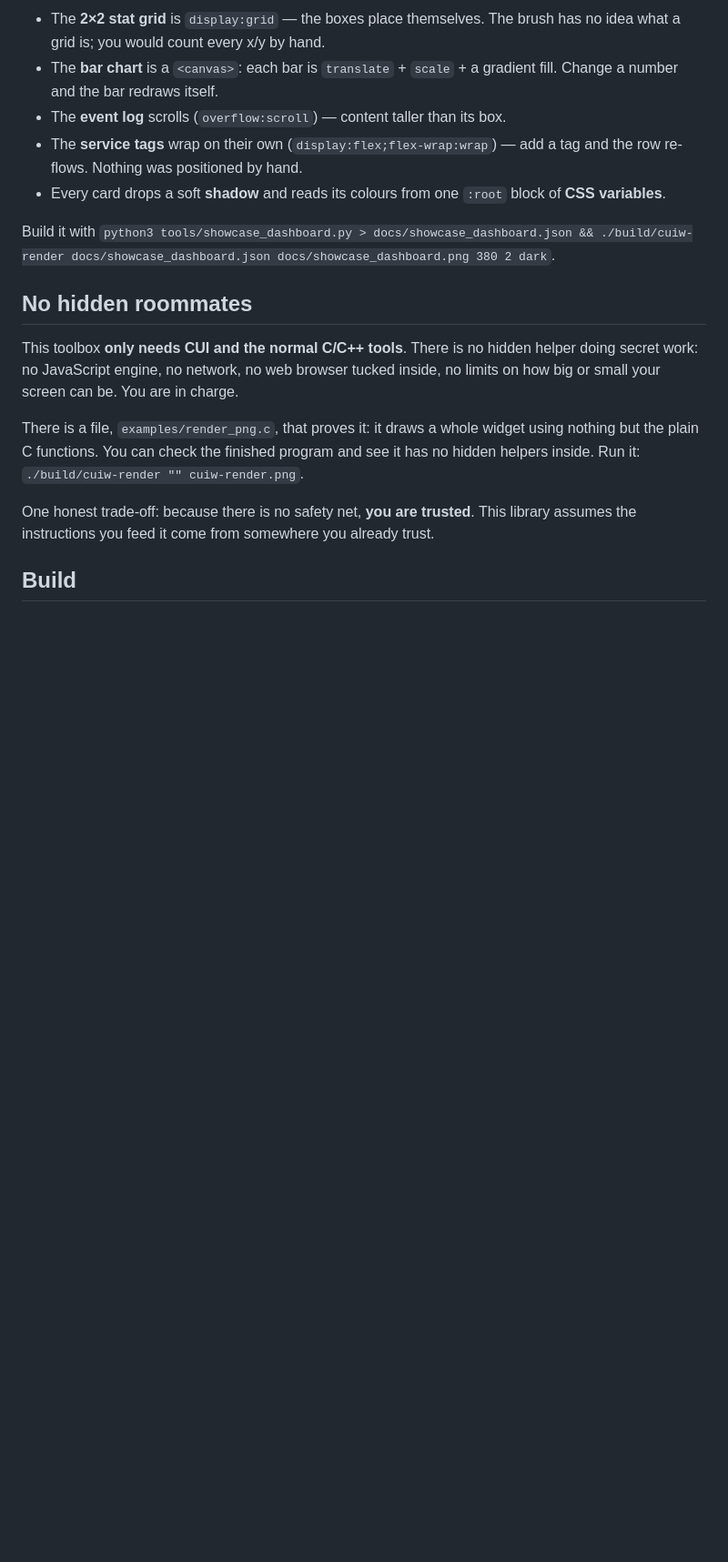
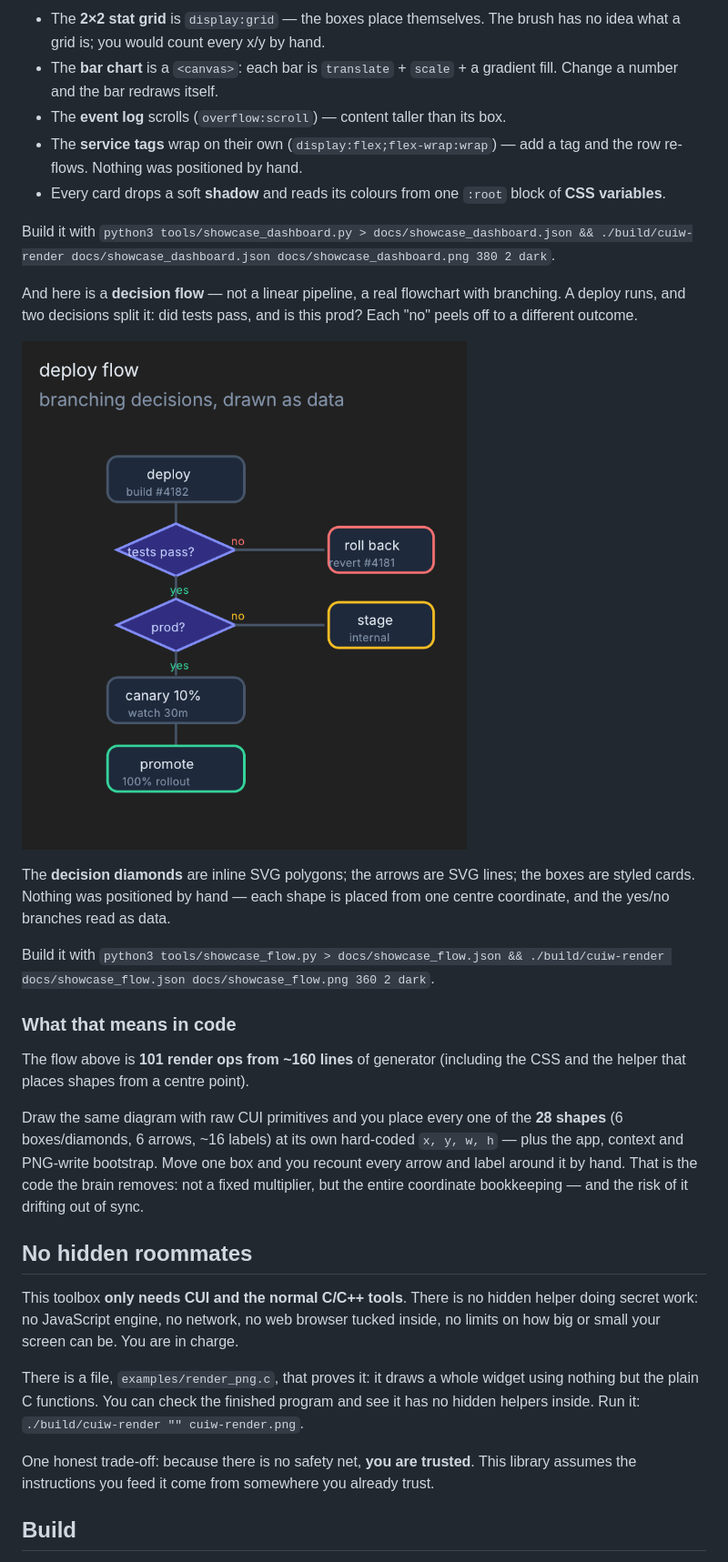
Before and after one commit to thiensubs/cui-widget, a Markdown page: README.md, the part around the change. Shown at 91% size. Rendered like a GitHub page; pictures changed too: docs/showcase_flow.png (added); blank space fills up the shorter version.

```diff
--- a/README.md
+++ b/README.md
@@ -88,6 +88,31 @@ adds. Look at what is doing the work:
 
 Build it with `python3 tools/showcase_dashboard.py > docs/showcase_dashboard.json &&
 ./build/cuiw-render docs/showcase_dashboard.json docs/showcase_dashboard.png 380 2 dark`.
+
+And here is a **decision flow** — not a linear pipeline, a real flowchart with
+branching. A deploy runs, and two decisions split it: did tests pass, and is this
+prod? Each "no" peels off to a different outcome.
+
+![A deploy decision flow: boxes for deploy, canary and promote; diamond decision nodes for tests pass? and prod?; no branches to roll back and stage](docs/showcase_flow.png)
+
+The **decision diamonds** are inline SVG polygons; the arrows are SVG lines; the
+boxes are styled cards. Nothing was positioned by hand — each shape is placed from
+one centre coordinate, and the yes/no branches read as data.
+
+Build it with `python3 tools/showcase_flow.py > docs/showcase_flow.json &&
+./build/cuiw-render docs/showcase_flow.json docs/showcase_flow.png 360 2 dark`.
+
+### What that means in code
+
+The flow above is **101 render ops from ~160 lines** of generator (including the
+CSS and the helper that places shapes from a centre point).
+
+Draw the same diagram with raw CUI primitives and you place every one of the
+**28 shapes** (6 boxes/diamonds, 6 arrows, ~16 labels) at its own hard-coded
+`x, y, w, h` — plus the app, context and PNG-write bootstrap. Move one box and you
+recount every arrow and label around it by hand. That is the code the brain
+removes: not a fixed multiplier, but the entire coordinate bookkeeping — and the
+risk of it drifting out of sync.
 
 ## No hidden roommates
 
```
Also changed, not shown: 1 other file.
